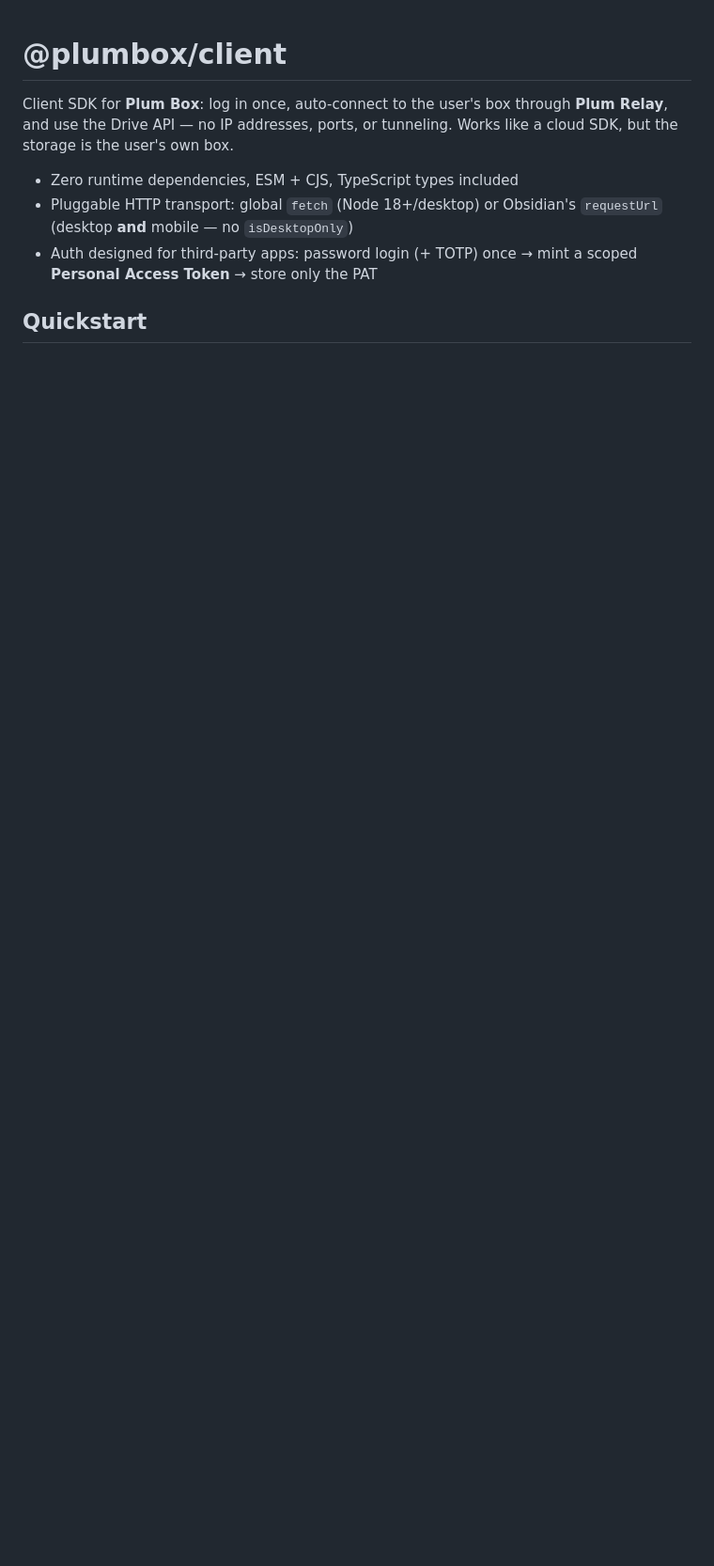
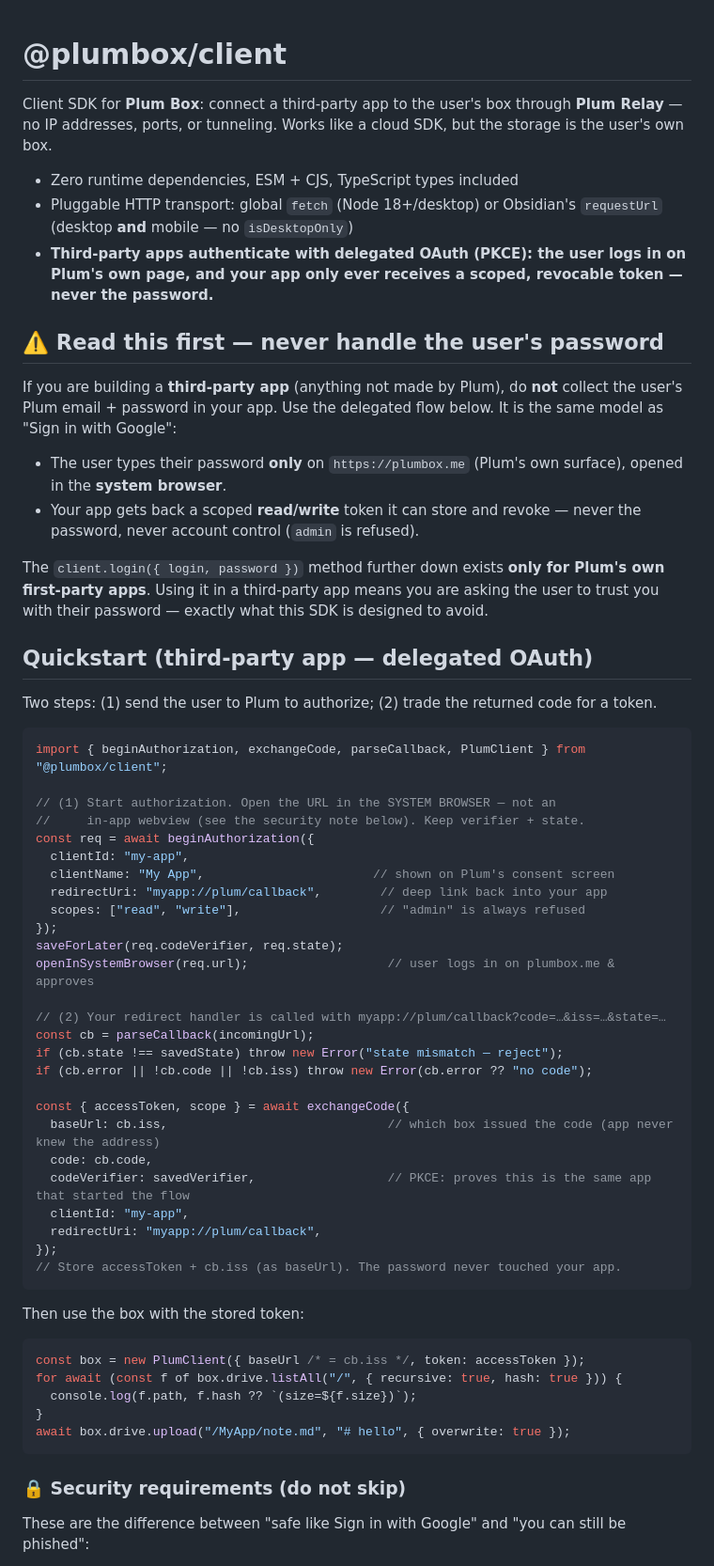
Before and after one commit to plum-networks/plum-sdk, a Markdown page: packages/client/README.md, the part around one of its changes. Shown at 94% size. GitHub-like rendering; blank space fills up the shorter version.

````diff
--- a/packages/client/README.md
+++ b/packages/client/README.md
@@ -1,9 +1,64 @@
 # @plumbox/client
 
-Client SDK for **Plum Box**: log in once, auto-connect to the user's box through **Plum Relay**, and use the Drive API — no IP addresses, ports, or tunneling. Works like a cloud SDK, but the storage is the user's own box.
+Client SDK for **Plum Box**: connect a third-party app to the user's box through **Plum Relay** — no IP addresses, ports, or tunneling. Works like a cloud SDK, but the storage is the user's own box.
 
 - Zero runtime dependencies, ESM + CJS, TypeScript types included
 - Pluggable HTTP transport: global `fetch` (Node 18+/desktop) or Obsidian's `requestUrl` (desktop **and** mobile — no `isDesktopOnly`)
-- Auth designed for third-party apps: password login (+ TOTP) once → mint a scoped **Personal Access Token** → store only the PAT
+- **Third-party apps authenticate with delegated OAuth (PKCE): the user logs in on Plum's own page, and your app only ever receives a scoped, revocable token — never the password.**
 
-## Quickstart
+## ⚠️ Read this first — never handle the user's password
+
+If you are building a **third-party app** (anything not made by Plum), do **not** collect the user's Plum email + password in your app. Use the delegated flow below. It is the same model as "Sign in with Google":
+
+- The user types their password **only** on `https://plumbox.me` (Plum's own surface), opened in the **system browser**.
+- Your app gets back a scoped **read/write** token it can store and revoke — never the password, never account control (`admin` is refused).
+
+The `client.login({ login, password })` method further down exists **only for Plum's own first-party apps**. Using it in a third-party app means you are asking the user to trust you with their password — exactly what this SDK is designed to avoid.
+
+## Quickstart (third-party app — delegated OAuth)
+
+Two steps: (1) send the user to Plum to authorize; (2) trade the returned code for a token.
+
+```ts
+import { beginAuthorization, exchangeCode, parseCallback, PlumClient } from "@plumbox/client";
+
+// (1) Start authorization. Open the URL in the SYSTEM BROWSER — not an
+//     in-app webview (see the security note below). Keep verifier + state.
+const req = await beginAuthorization({
+  clientId: "my-app",
+  clientName: "My App",                       // shown on Plum's consent screen
+  redirectUri: "myapp://plum/callback",        // deep link back into your app
+  scopes: ["read", "write"],                   // "admin" is always refused
+});
+saveForLater(req.codeVerifier, req.state);
+openInSystemBrowser(req.url);                   // user logs in on plumbox.me & approves
+
+// (2) Your redirect handler is called with myapp://plum/callback?code=…&iss=…&state=…
+const cb = parseCallback(incomingUrl);
+if (cb.state !== savedState) throw new Error("state mismatch — reject");
+if (cb.error || !cb.code || !cb.iss) throw new Error(cb.error ?? "no code");
+
+const { accessToken, scope } = await exchangeCode({
+  baseUrl: cb.iss,                              // which box issued the code (app never knew the address)
+  code: cb.code,
+  codeVerifier: savedVerifier,                  // PKCE: proves this is the same app that started the flow
+  clientId: "my-app",
+  redirectUri: "myapp://plum/callback",
+});
+// Store accessToken + cb.iss (as baseUrl). The password never touched your app.
+```
+
+Then use the box with the stored token:
+
+```ts
+const box = new PlumClient({ baseUrl /* = cb.iss */, token: accessToken });
+for await (const f of box.drive.listAll("/", { recursive: true, hash: true })) {
+  console.log(f.path, f.hash ?? `(size=${f.size})`);
+}
+await box.drive.upload("/MyApp/note.md", "# hello", { overwrite: true });
+```
+
+### 🔒 Security requirements (do not skip)
+
+These are the difference between "safe like Sign in with Google" and "you can still be phished":
+
````
Also changed, not shown: other parts of packages/client/README.md (+51 -32 lines).
